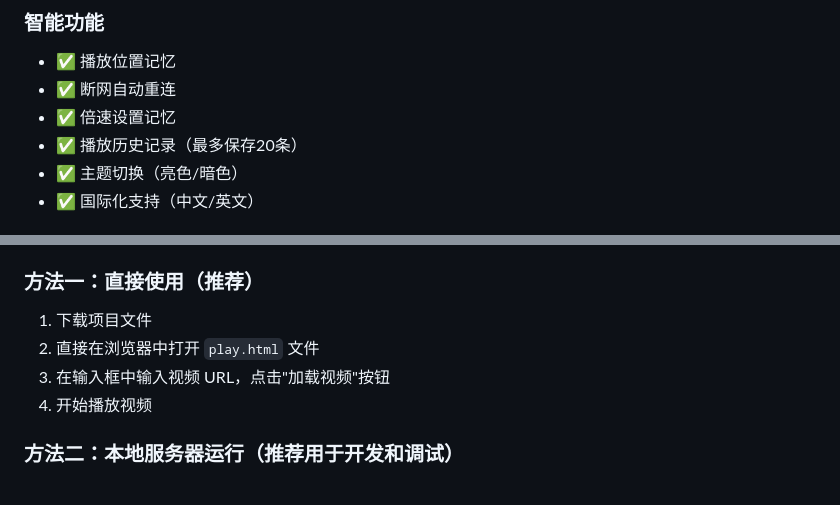
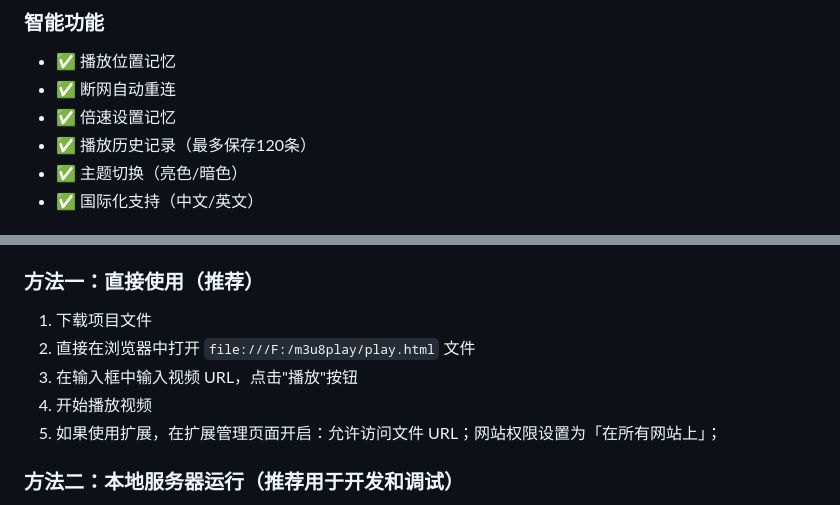
Before and after one commit to ah0210/m3u8play, a Markdown page: README.md, 2 parts joined by grey strips. Rendered like a GitHub page.

Commit message:
扩展使用

```diff
--- a/README.md
+++ b/README.md
@@ -24,7 +24,7 @@
 - ✅ 播放位置记忆
 - ✅ 断网自动重连
 - ✅ 倍速设置记忆
-- ✅ 播放历史记录（最多保存20条）
+- ✅ 播放历史记录（最多保存120条）
 - ✅ 主题切换（亮色/暗色）
 - ✅ 国际化支持（中文/英文）
 
@@ -61,9 +61,10 @@
 ### 方法一：直接使用（推荐）
 
 1. 下载项目文件
-2. 直接在浏览器中打开 `play.html` 文件
-3. 在输入框中输入视频 URL，点击"加载视频"按钮
+2. 直接在浏览器中打开 `file:///F:/m3u8play/play.html` 文件
+3. 在输入框中输入视频 URL，点击"播放"按钮
 4. 开始播放视频
+5. 如果使用扩展，在扩展管理页面开启：允许访问文件 URL；网站权限设置为「在所有网站上」；
 
 ### 方法二：本地服务器运行（推荐用于开发和调试）
 
```
